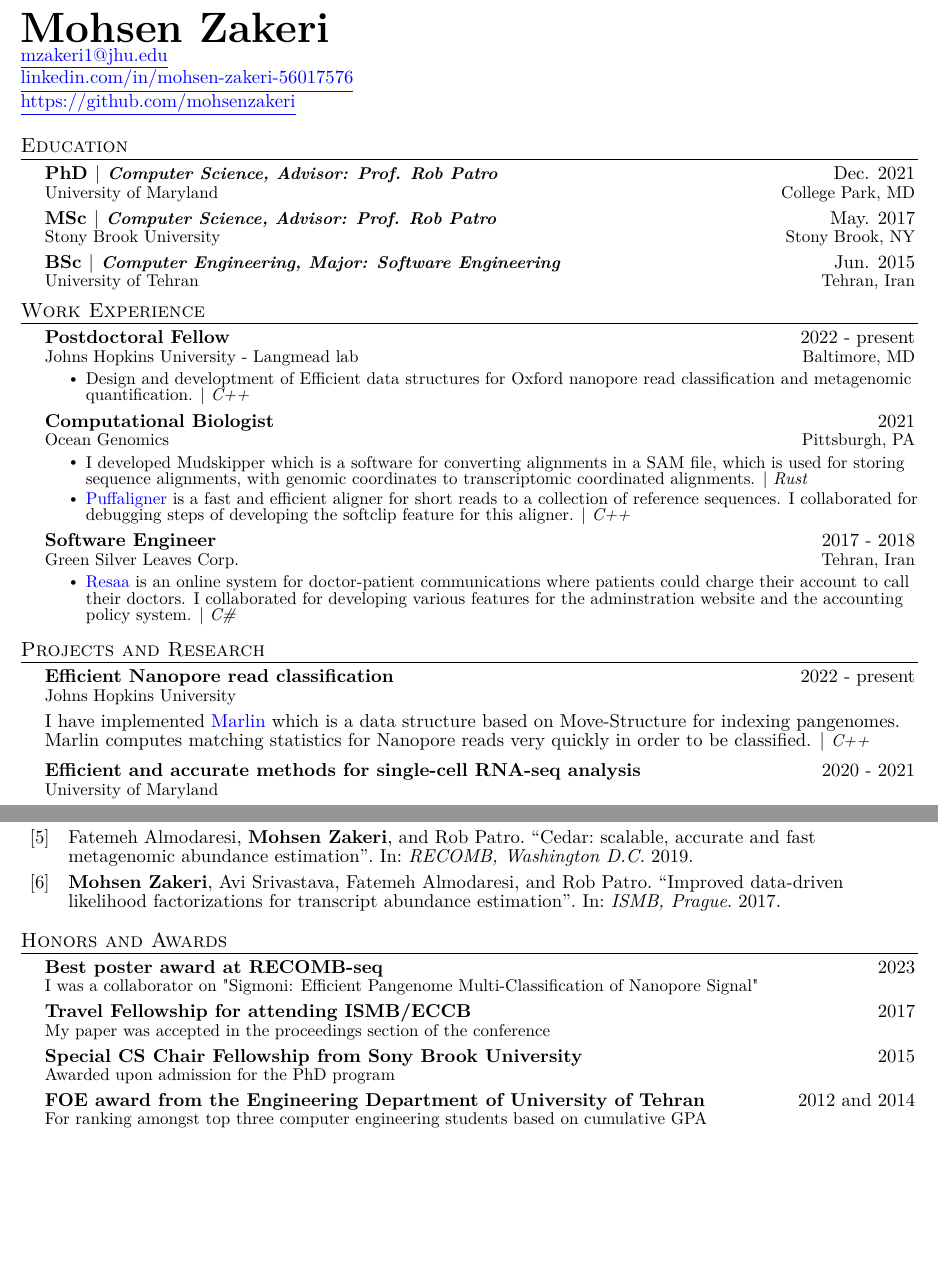
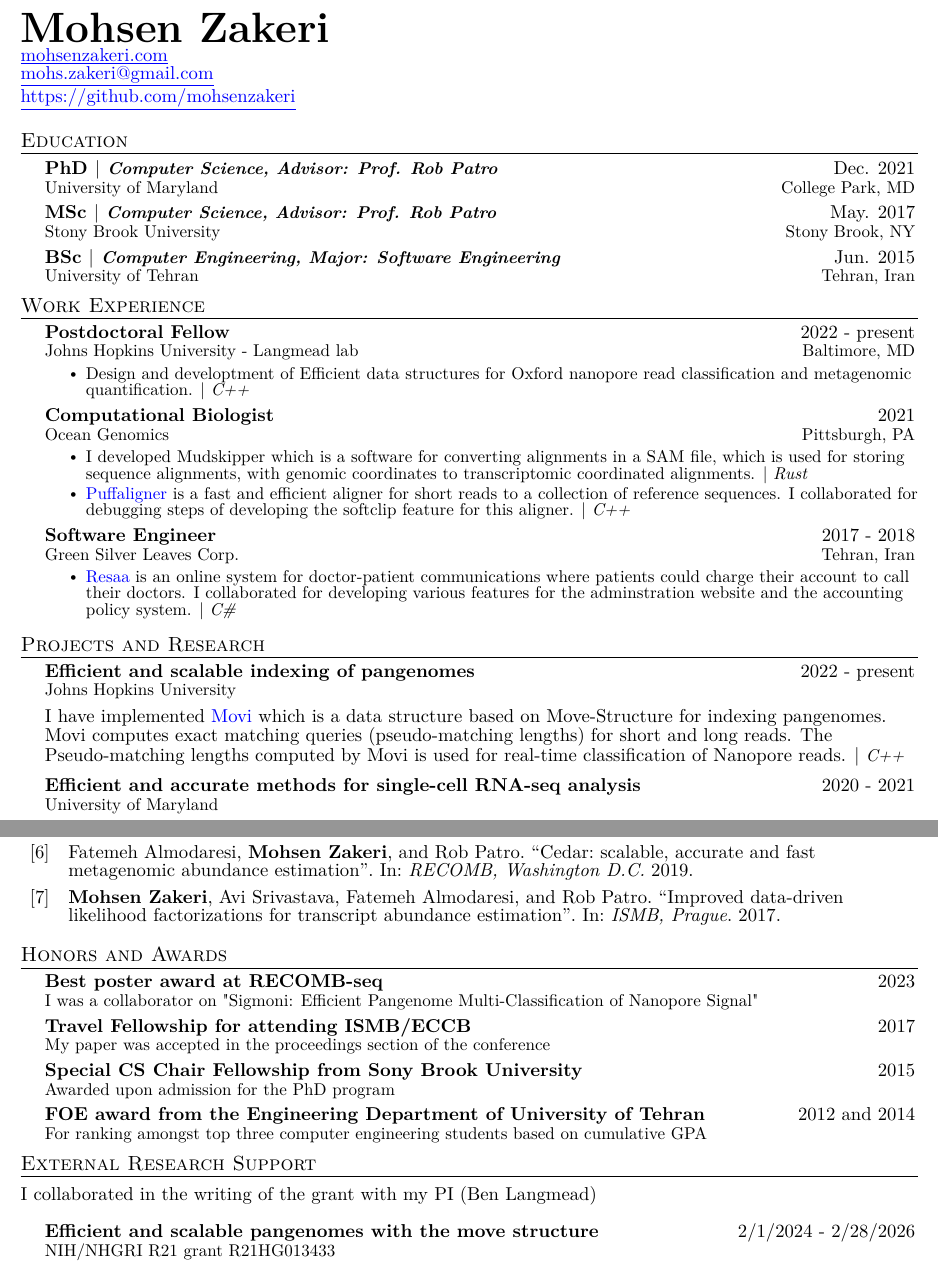
Before and after one commit to mohsenzakeri/my-cv, a LaTeX document (main.tex, which reads lib.bib): two parts of pages 1 and 3 of 3, joined at a grey line, cut so that both start at the same text, the shorter picture padded with empty space. Compiled offline with pdfLaTeX.

Commit message:
regular update

```diff
--- a/lib.bib
+++ b/lib.bib
@@ -135,3 +146,6 @@
+  year={2024},
+  sortname={93}
+}
 
 @conference{Zakeri2023informatics,
   title={Real-time nanopore adaptive sampling with Movi},
--- a/main.tex
+++ b/main.tex
@@ -156,9 +156,10 @@ which heading appropriate for the document you are creating.
     \textbf{\Huge \scshape{Mohsen Zakeri}} \\
     % \scshape sets small capital letters, remove if desired
     %\small{+1 631-877-5174} \\
-    \href{mailto:mzakeri1@jhu.edu}{\underline{mzakeri1@jhu.edu}}\\
+    \href{https://www.mohsenzakeri.com}{\underline{mohsenzakeri.com}} \\
+    \href{mailto:mohs.zakeri@gmail.com}{\underline{mohs.zakeri@gmail.com}} \\
     % Be sure to use a professional *personal* email address
-    \href{https://www.linkedin.com/in/mohsen-zakeri-56017576/}{\underline{linkedin.com/in/mohsen-zakeri-56017576}} \\
+    % \href{https://www.linkedin.com/in/mohsen-zakeri-56017576/}{\underline{linkedin.com/in/mohsen-zakeri-56017576}} \\
     % you should adjust you linked in profile name to be professional and recognizable
     \href{https://github.com/mohsenzakeri}{\underline{https://github.com/mohsenzakeri}}
 \end{minipage}
@@ -270,11 +271,13 @@ use item list as is shown in the work experience section.
 %      {Title of Work}{When it was done}
 %      {Institution you worked with}{unused}
     \CVSubheading
-    {Efficient Nanopore read classification}{2022 - present}
+    {Efficient and scalable indexing of pangenomes}{2022 - present}
+    %{Efficient Nanopore read classification}
     {Johns Hopkins University}\\
-    {I have implemented \href{https://github.com/mohsenzakeri/marlin}{Marlin} which is
-    a data structure based on Move-Structure for indexing pangenomes. Marlin computes
-    matching statistics for Nanopore reads very quickly in order to be classified. $|$ \emph{\small{C++}}}
+    {I have implemented \href{https://github.com/mohsenzakeri/movi}{Movi} which is
+    a data structure based on Move-Structure for indexing pangenomes. Movi computes
+    exact matching queries (pseudo-matching lengths) for short and long reads.
+    The Pseudo-matching lengths computed by Movi is used for real-time classification of Nanopore reads. $|$ \emph{\small{C++}}}
 
     \CVSubheading
     {Efficient and accurate methods for single-cell RNA-seq analysis}{2020 - 2021}
@@ -411,8 +422,10 @@ Again the title should have already been enough, but if it is necessary to add
 descriptions maintain the consistency from prior sections
 \end{comment}
 
+
 \section{Conferences and Presentations}
 \begin{refsection}
+\nocite{zakeri2024recombseq}
 \nocite{Zakeri2023informatics}
 %\nocite{Zakeri2023wemsa}
 \nocite{Shivakumar2023Poster}
@@ -445,6 +458,15 @@ descriptions maintain the consistency from prior sections
       {FOE award from the Engineering Department of University of Tehran}{2012 and 2014}
       {For ranking amongst top three computer engineering students based on cumulative GPA}{}
   \CVSubHeadingListEnd
+
+  \section{External Research Support}
+  I collaborated in the writing of the grant with my PI (Ben Langmead)\\
+  \CVSubHeadingListStart
+  \CVSubheading
+  {Efficient and scalable pangenomes with the move structure} {2/1/2024 - 2/28/2026}
+  {NIH/NHGRI R21 grant R21HG013433}{}
+  \CVSubHeadingListEnd
+
 
 
 %-----COMMUNITY INVOLVEMENT----------------------------------------------------
```
Also changed, not shown: lib.bib (19 more changed lines), main.tex (16 more changed lines), 1 other file.
